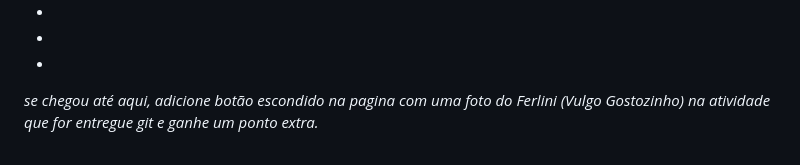
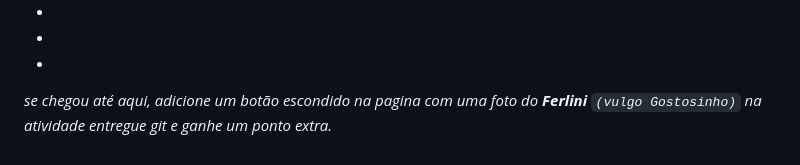
Before and after one commit to ProfDacioMachado/PROGRAMA-O-FRONT-END-2026-, a Markdown page: Semana 7/Orientacoes.md, the part around the change. Drawn GitHub-style.

```diff
--- a/Semana 7/Orientacoes.md
+++ b/Semana 7/Orientacoes.md
@@ -355,4 +355,4 @@ atualizarFundo();
 *
 *
 
-*se chegou até aqui, adicione botão escondido na pagina com uma foto do Ferlini (Vulgo Gostozinho) na atividade que for entregue git e ganhe um ponto extra.*
+*se chegou até aqui, adicione um botão escondido na pagina com uma foto do __Ferlini__ `(vulgo Gostosinho)` na atividade entregue git e ganhe um ponto extra.*
```
